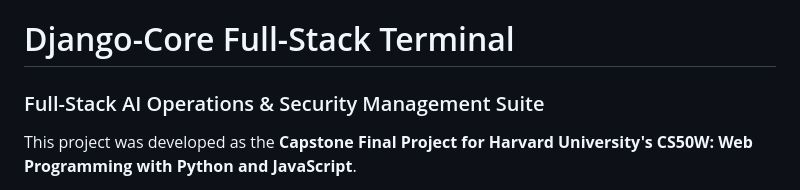
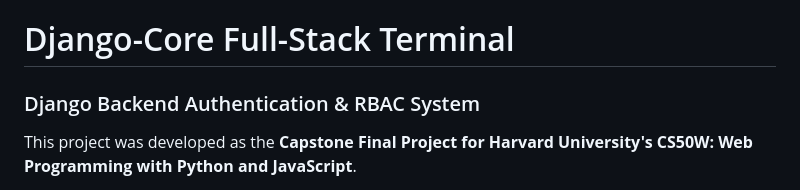
Before and after one commit to Chris-Merriman-dev/Django-Core-Terminal, a Markdown page: README.md, the part around the change. GitHub-like rendering.

```diff
--- a/README.md
+++ b/README.md
@@ -1,5 +1,5 @@
 # Django-Core Full-Stack Terminal
-### Full-Stack AI Operations & Security Management Suite
+### Django Backend Authentication & RBAC System
 
 This project was developed as the **Capstone Final Project for Harvard University's CS50W: Web Programming with Python and JavaScript**.
 
```
